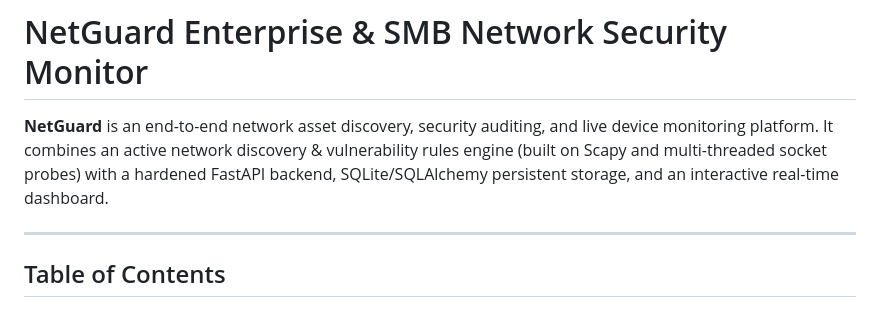
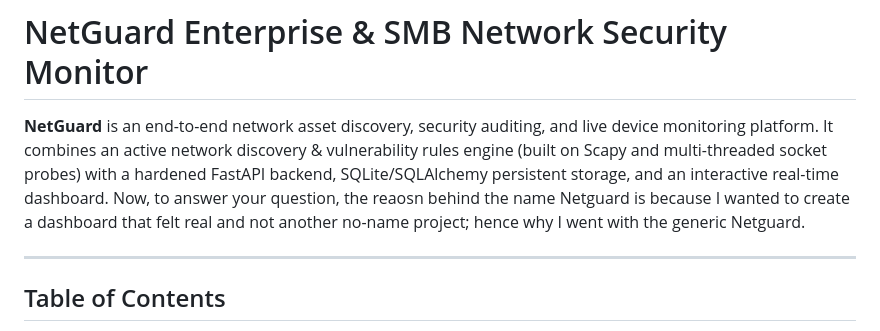
Before and after one commit to ProfessorCalculus123/Network-Discovery-Tool, a Markdown page: Network_Discovery_Tool/readme.md, the part around the change. Drawn GitHub-style.

Commit message:
Update readme with reasoning for 'NetGuard' name
Added explanation for the name 'NetGuard' in the readme.

```diff
--- a/Network_Discovery_Tool/readme.md
+++ b/Network_Discovery_Tool/readme.md
@@ -1,6 +1,6 @@
 # NetGuard Enterprise & SMB Network Security Monitor
 
-**NetGuard** is an end-to-end network asset discovery, security auditing, and live device monitoring platform. It combines an active network discovery & vulnerability rules engine (built on Scapy and multi-threaded socket probes) with a hardened FastAPI backend, SQLite/SQLAlchemy persistent storage, and an interactive real-time dashboard.
+**NetGuard** is an end-to-end network asset discovery, security auditing, and live device monitoring platform. It combines an active network discovery & vulnerability rules engine (built on Scapy and multi-threaded socket probes) with a hardened FastAPI backend, SQLite/SQLAlchemy persistent storage, and an interactive real-time dashboard. Now, to answer your question, the reaosn behind the name Netguard is because I wanted to create a dashboard that felt real and not another no-name project; hence why I went with the generic Netguard.
 
 ---
 
```
